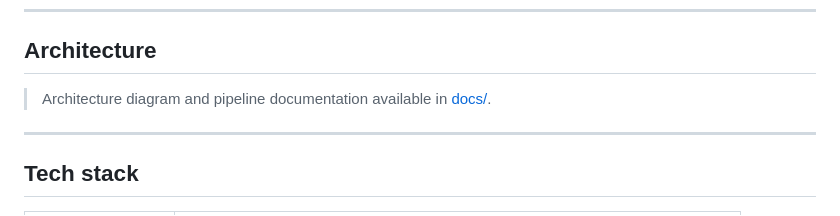
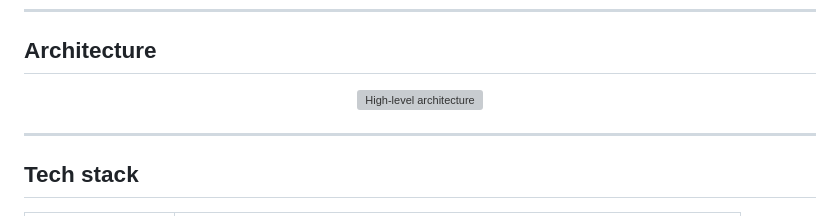
Before and after one commit to Angel-TFG-UCLM/Entangle-Core, a Markdown page: README.md, the part around one of its changes. GitHub-like rendering; grey boxes are pictures that could not be loaded.

```diff
--- a/README.md
+++ b/README.md
@@ -75,7 +77,9 @@ It crawls public repositories, organizations and developers matching a curated t
 
 ## Architecture
 
-> Architecture diagram and pipeline documentation available in [docs/](./docs).
+<p align="center">
+  <img src="docs/assets/architecture-overview.png" alt="High-level architecture" width="820" />
+</p>
 
 ---
 
```
Also changed, not shown: other parts of README.md (+2 -0 lines), README.es.md (+5 -1 lines).
